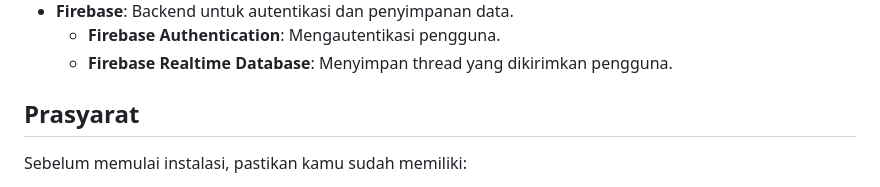
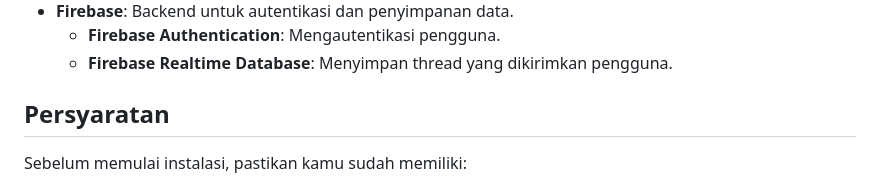
Before and after one commit to azzabuza/azoralia-forum, a Markdown page: README.md, the part around the change. Rendered like a GitHub page.

```diff
--- a/README.md
+++ b/README.md
@@ -14,7 +14,7 @@ Ini adalah aplikasi forum diskusi berbasis web yang menggunakan **Firebase Realt
   - **Firebase Authentication**: Mengautentikasi pengguna.
   - **Firebase Realtime Database**: Menyimpan thread yang dikirimkan pengguna.
 
-## Prasyarat
+## Persyaratan
 Sebelum memulai instalasi, pastikan kamu sudah memiliki:
 - Akun **Firebase** dan sudah membuat **Firebase Project**.
 - File **Firebase Config** (berisi `apiKey`, `authDomain`, `projectId`, dll.) yang akan digunakan dalam aplikasi.
```
